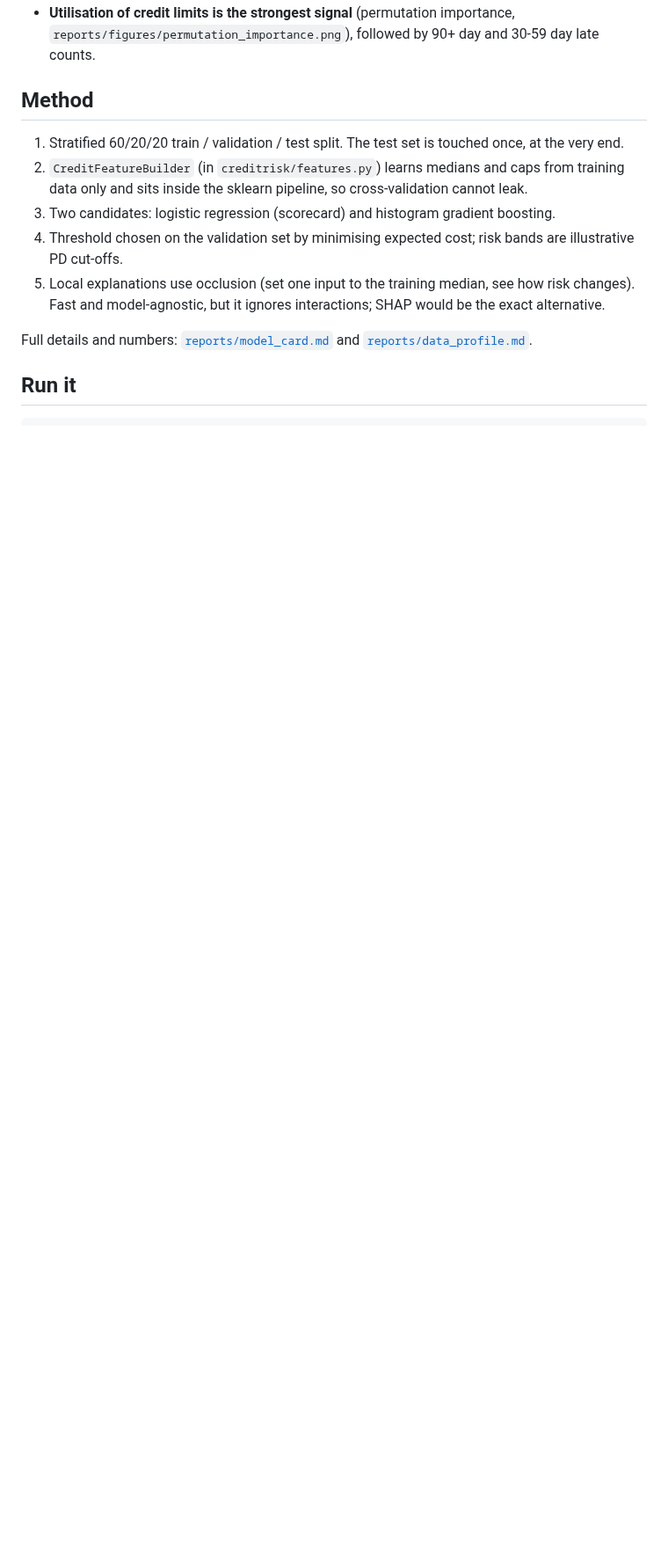
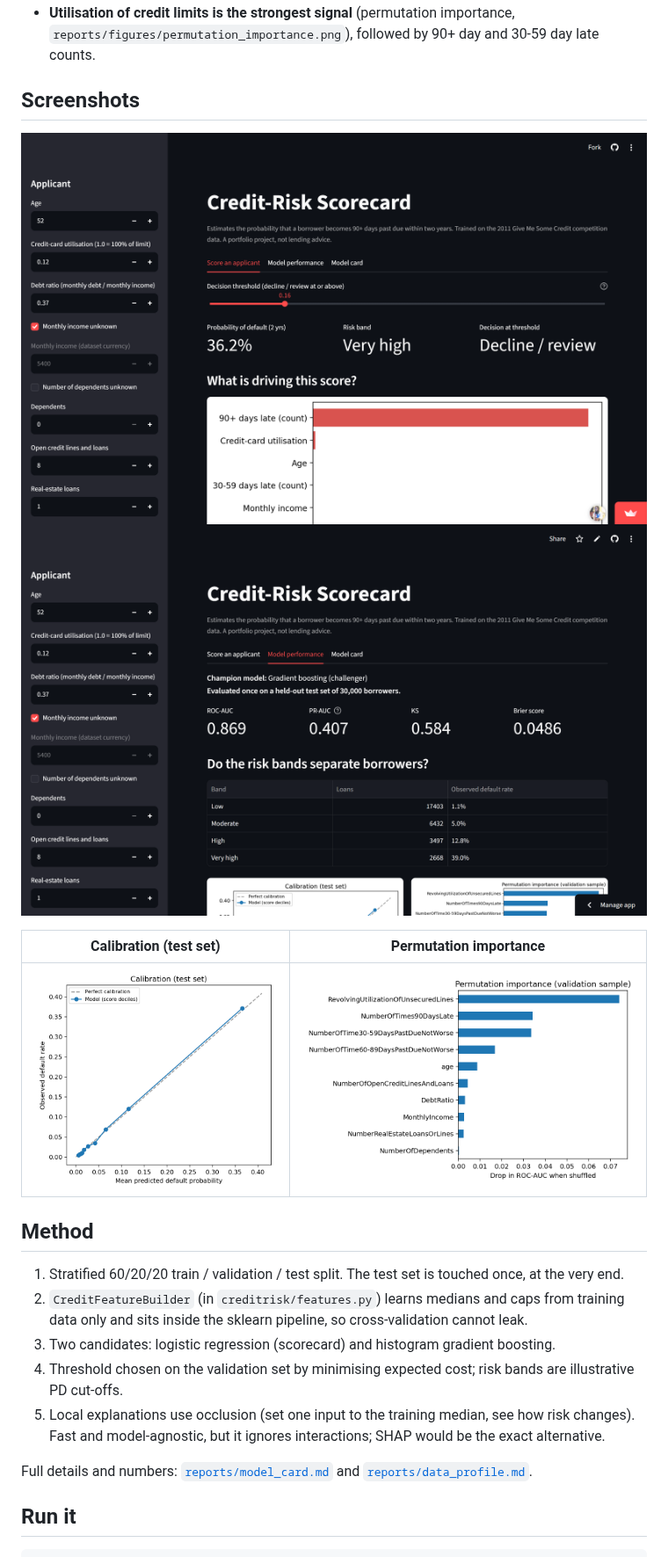
Before and after one commit to princenzmw/credit-risk-scorecard, a Markdown page: README.md, the part around one of its changes. Shown at 88% size. GitHub-like rendering; pictures changed too: reports/figures/app_performance.png (added), reports/figures/app_score.png (added); blank space fills up the shorter version.

```diff
--- a/README.md
+++ b/README.md
@@ -44,5 +56,14 @@ The 5:1 cost ratio is an **assumption**: change `COST_FN` in `creditrisk/config.
 - **Utilisation of credit limits is the strongest signal** (permutation importance, `reports/figures/permutation_importance.png`),
   followed by 90+ day and 30-59 day late counts.
+
+## Screenshots
+
+![Scoring tab](reports/figures/app_score.png)
+![Performance tab](reports/figures/app_performance.png)
+
+| Calibration (test set) | Permutation importance |
+|---|---|
+| ![Calibration](reports/figures/calibration_test.png) | ![Importance](reports/figures/permutation_importance.png) |
 
 ## Method
 
```
Also changed, not shown: other parts of README.md (+22 -10 lines), 9 other files.
